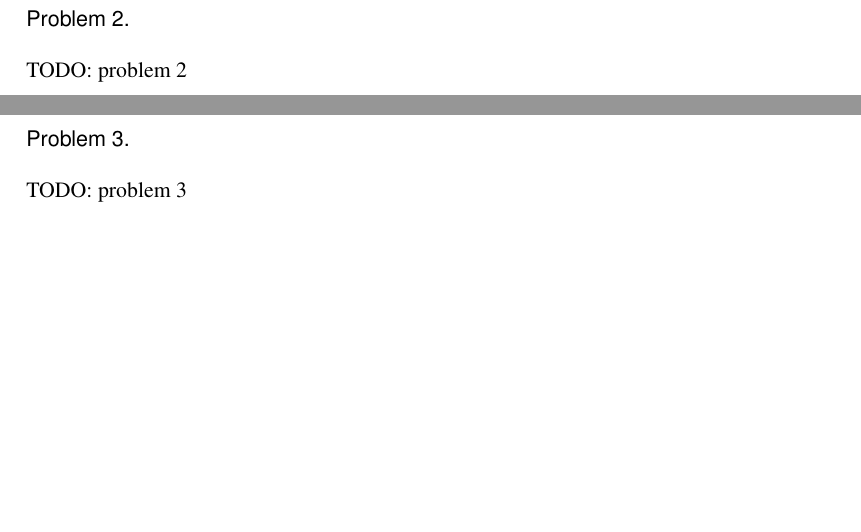
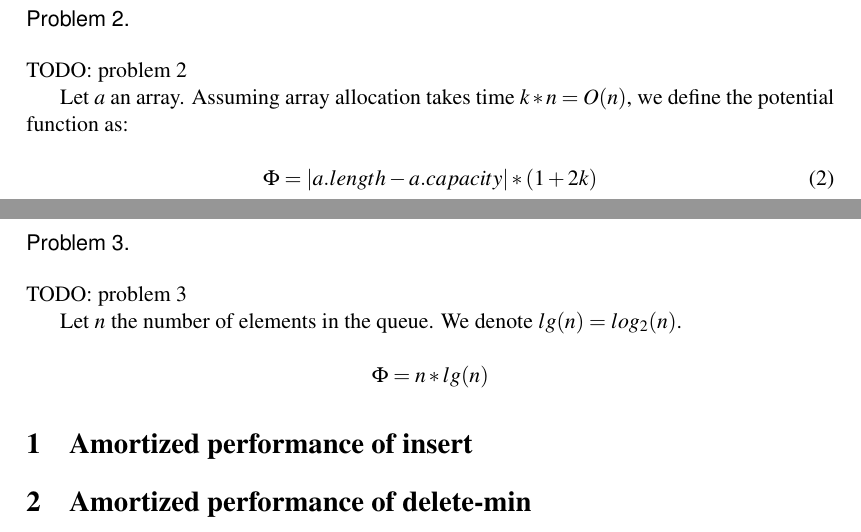
Before and after one commit to epfl-projects/aa-exercises, a LaTeX problem sheet (assignment-1.tex, which reads Problem2.tex, Problem3.tex): two parts of pages 3 and 4 of 5, joined at a grey line, cut so that both start at the same text, the shorter picture padded with empty space. Compiled offline with pdfLaTeX.

Commit message:
Add basic structure for problems 2 to 4

```diff
--- a/Problem2.tex
+++ b/Problem2.tex
@@ -1 +1,7 @@
 TODO: problem 2
+
+Let $a$ an array. Assuming array allocation takes time $k * n = O(n)$, we define the potential function as:
+
+\begin{equation}\label{eq:phi}
+\Phi = | a.length - a.capacity | * (1 + 2k)
+\end{equation}
--- a/Problem3.tex
+++ b/Problem3.tex
@@ -1 +1,10 @@
 TODO: problem 3
+
+Let $n$ the number of elements in the queue. We denote $lg(n) = log_2(n)$.
+
+\[
+\Phi = n * lg(n)
+\]
+
+\section{Amortized performance of insert}
+\section{Amortized performance of delete-min}
```
Also changed, not shown: Problem4.tex (+8 -0 lines).
